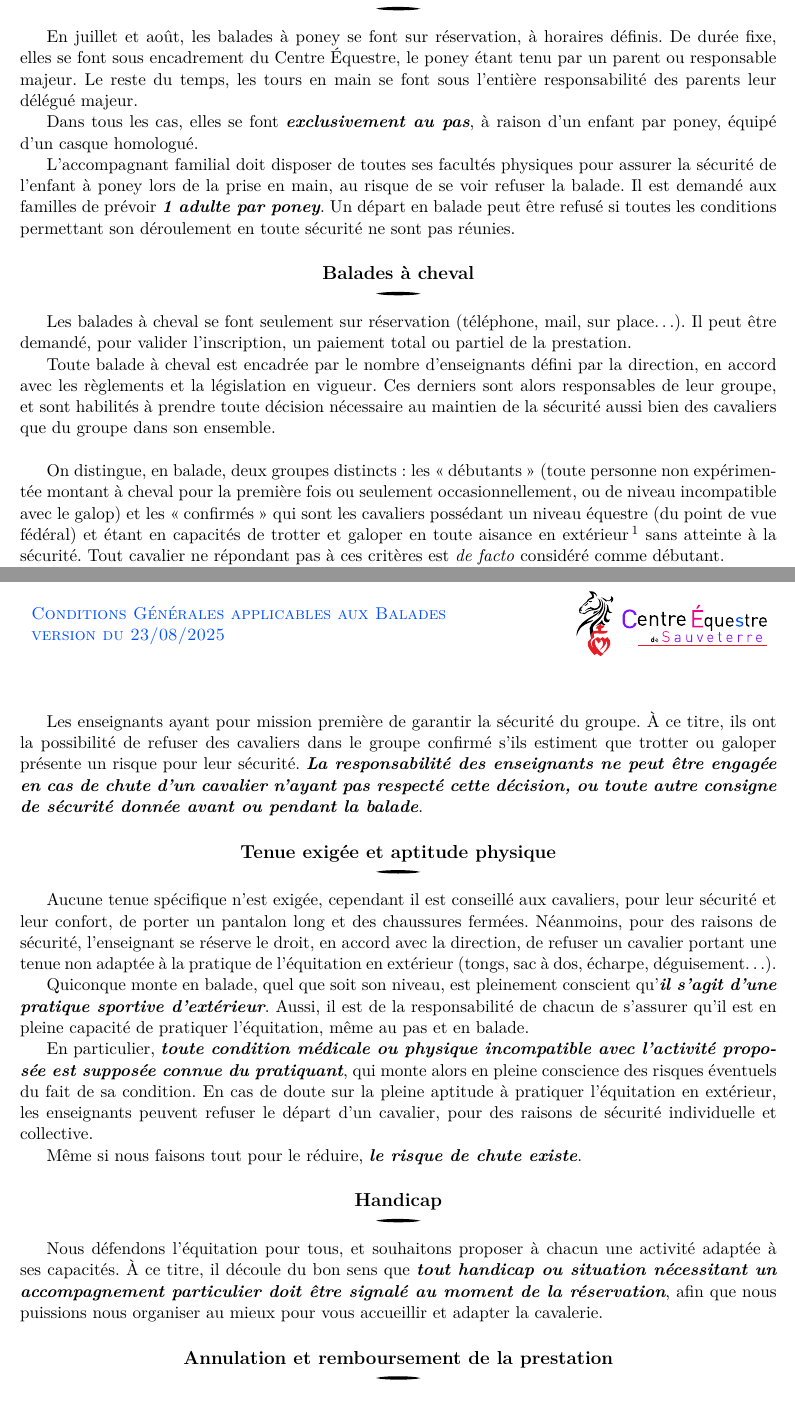
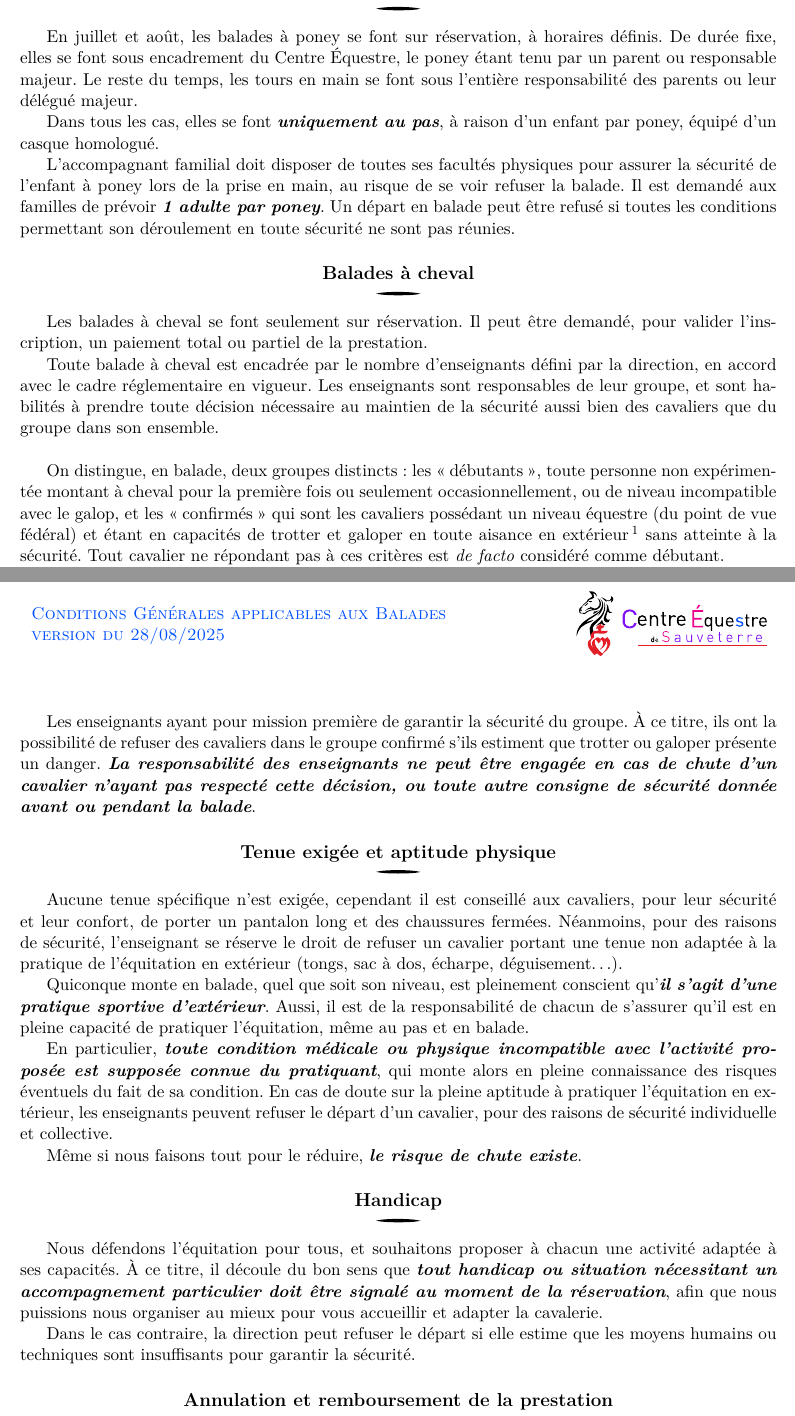
Before and after one commit to CE-Sauveterre/reglement-interieur, a LaTeX document (1_règlement-balades.tex): two parts of pages 1 and 2 of 2, joined at a grey line, cut so that both start at the same text. The pictures show the PDF file 1_règlement-balades.pdf that the author committed with the source.

Commit message:
(v2025) // fin corrections règlement balades

```diff
--- a/1_règlement-balades.tex
+++ b/1_règlement-balades.tex
@@ -15,19 +15,19 @@
    \subsection*{Balades à poney}
    En juillet et août, les balades à poney se font sur réservation, à horaires définis.
    De durée fixe, elles se font sous encadrement du Centre Équestre, le poney étant tenu par un parent ou responsable majeur.
-   Le reste du temps, les tours en main se font sous l'entière responsabilité des parents leur délégué majeur.
+   Le reste du temps, les tours en main se font sous l'entière responsabilité des parents ou leur délégué majeur.
 
-   Dans tous les cas, elles se font \emph{exclusivement au pas}, à raison d'un enfant par poney, équipé d'un casque homologué.
+   Dans tous les cas, elles se font \emph{uniquement au pas}, à raison d'un enfant par poney, équipé d'un casque homologué.
 
    L'accompagnant familial doit disposer de toutes ses facultés physiques pour assurer la sécurité de l'enfant à poney lors de la prise en main, au risque de se voir refuser la balade.
    Il est demandé aux familles de prévoir \emph{1 adulte par poney}.
    Un départ en balade peut être refusé si toutes les conditions permettant son déroulement en toute sécurité ne sont pas réunies.
 
    \subsection*{Balades à cheval}
-   Les balades à cheval se font seulement sur réservation (téléphone, mail, sur place\dots).
+   Les balades à cheval se font seulement sur réservation.
    Il peut être demandé, pour valider l'inscription, un paiement total ou partiel de la prestation.
 
-   Toute balade à cheval est encadrée par le nombre d'enseignants défini par la direction, en accord avec les règlements et la législation en vigueur.
-   Ces derniers sont alors responsables de leur groupe, et sont habilités à prendre toute décision nécessaire au maintien de la sécurité aussi bien des cavaliers que du groupe dans son ensemble.
+   Toute balade à cheval est encadrée par le nombre d'enseignants défini par la direction, en accord avec le cadre réglementaire en vigueur.
+   Les enseignants sont responsables de leur groupe, et sont habilités à prendre toute décision nécessaire au maintien de la sécurité aussi bien des cavaliers que du groupe dans son ensemble.
    \\
 
@@ -38,17 +38,17 @@
    Au contraire une balade de niveau confirmé comportera des phases de trot et de galop, \emph{de longueur et durée décidées par l'enseignant qui est le seul à avoir connaissance des capacités et de l'état de sa cavalerie} et du niveau des cavaliers qu'il encadre.
 
    Les enseignants ayant pour mission première de garantir la sécurité du groupe.
-   À ce titre, ils ont la possibilité de refuser des cavaliers dans le groupe confirmé s'ils estiment que trotter ou galoper présente un risque pour leur sécurité.
+   À ce titre, ils ont la possibilité de refuser des cavaliers dans le groupe confirmé s'ils estiment que trotter ou galoper présente un danger.
    \emph{La responsabilité des enseignants ne peut être engagée en cas de chute d'un cavalier n'ayant pas respecté cette décision, ou toute autre consigne de sécurité donnée avant ou pendant la balade}.
 
    \subsection*{Tenue exigée et aptitude physique}
    Aucune tenue spécifique n'est exigée, cependant il est conseillé aux cavaliers, pour leur sécurité et leur confort, de porter un pantalon long et des chaussures fermées.
-   Néanmoins, pour des raisons de sécurité, l'enseignant se réserve le droit, en accord avec la direction, de refuser un cavalier portant une tenue non adaptée à la pratique de l'équitation en extérieur (tongs, sac à dos, écharpe, déguisement\dots).
+   Néanmoins, pour des raisons de sécurité, l'enseignant se réserve le droit de refuser un cavalier portant une tenue non adaptée à la pratique de l'équitation en extérieur (tongs, sac à dos, écharpe, déguisement\dots).
 
    Quiconque monte en balade, quel que soit son niveau, est pleinement conscient qu'\emph{il s'agit d'une pratique sportive d'extérieur}.
    Aussi, il est de la responsabilité de chacun de s'assurer qu'il est en pleine capacité de pratiquer l'équitation, même au pas et en balade.
 
-   En particulier, \emph{toute condition médicale ou physique incompatible avec l'activité proposée est supposée connue du pratiquant}, qui monte alors en pleine conscience des risques éventuels du fait de sa condition.
+   En particulier, \emph{toute condition médicale ou physique incompatible avec l'activité proposée est supposée connue du pratiquant}, qui monte alors en pleine connaissance des risques éventuels du fait de sa condition.
    En cas de doute sur la pleine aptitude à pratiquer l'équitation en extérieur, les enseignants peuvent refuser le départ d'un cavalier, pour des raisons de sécurité individuelle et collective.
 
    Même si nous faisons tout pour le réduire, \emph{le risque de chute existe}.
@@ -57,3 +57,4 @@
    Nous défendons l'équitation pour tous, et souhaitons proposer à chacun une activité adaptée à ses capacités.
    À ce titre, il découle du bon sens que \emph{tout handicap ou situation nécessitant un accompagnement particulier doit être signalé au moment de la réservation}, afin que nous puissions nous organiser au mieux pour vous accueillir et adapter la cavalerie.
 
+   Dans le cas contraire, la direction peut refuser le départ si elle estime que les moyens humains ou techniques sont insuffisants pour garantir la sécurité.
```
Also changed, not shown: 1_règlement-balades.pdf, 1_règlement-balades.tex (7 more changed lines).
